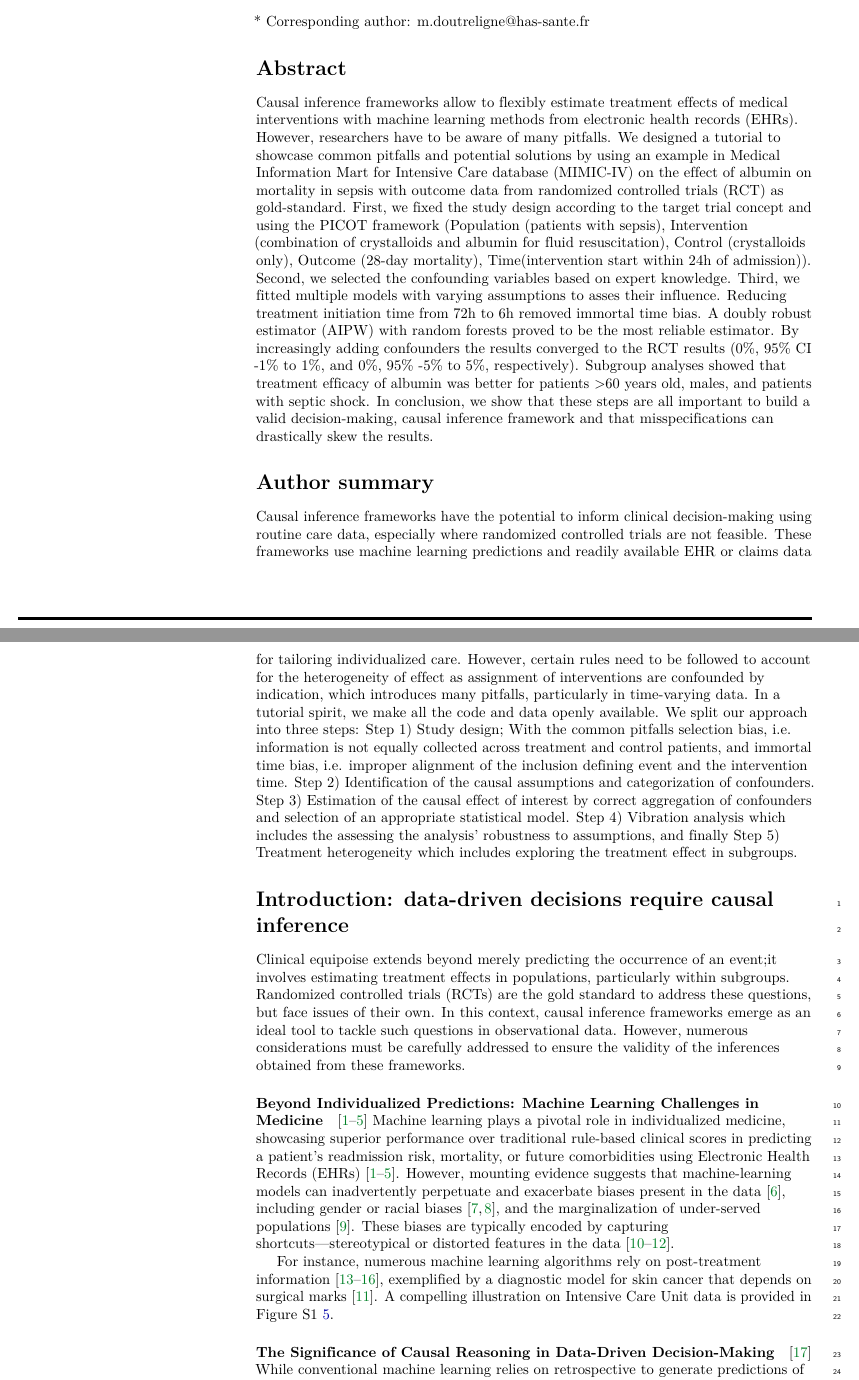
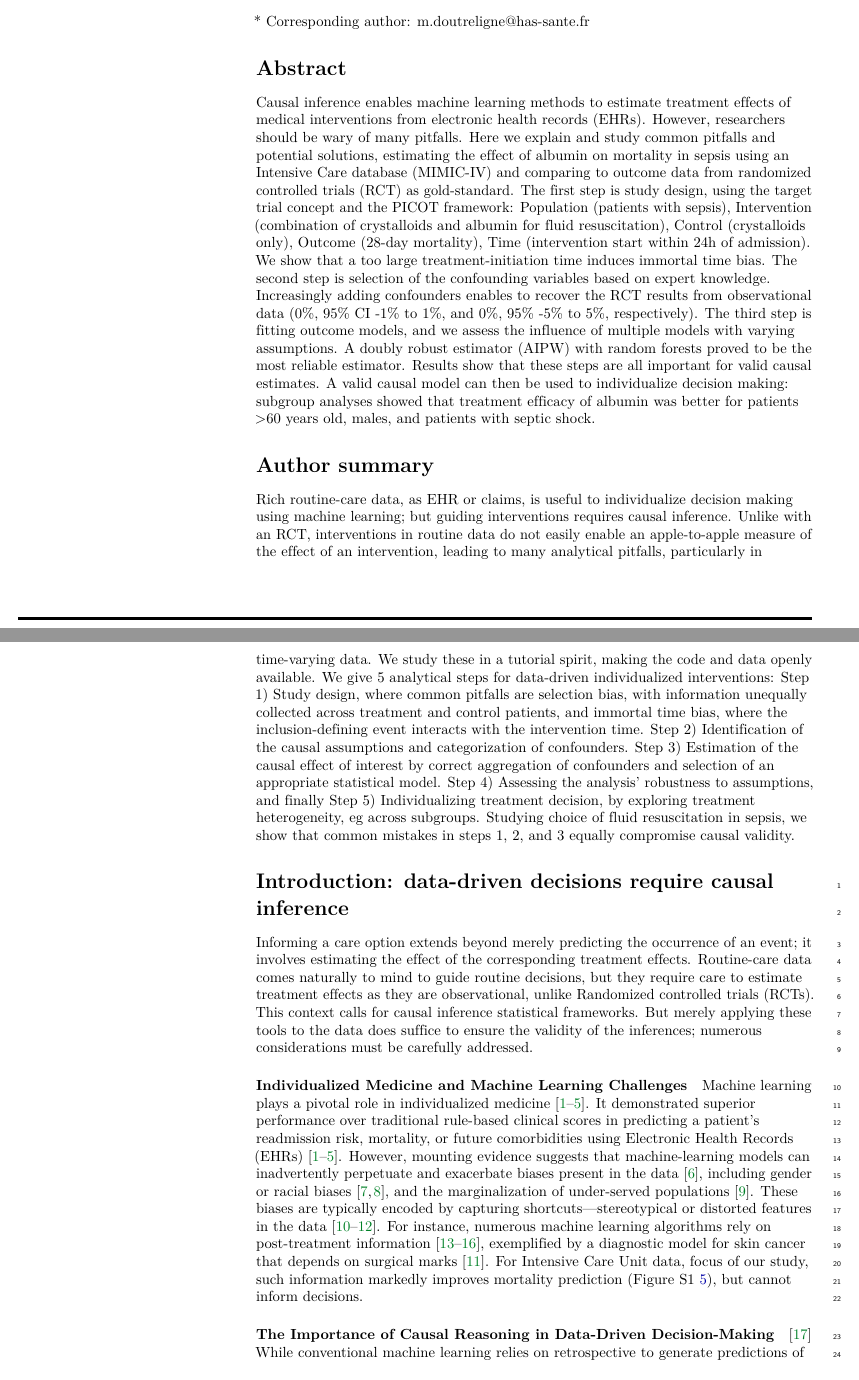
Before and after one commit to strayMat/tutorial_ci_from_ehr, a LaTeX document (causal_decision_making.tex): two parts of pages 1 and 2 of 50, joined at a grey line, cut so that both start at the same text. Compiled offline with pdfLaTeX.

Commit message:
Updates from Overleaf

```diff
--- a/causal_decision_making.tex
+++ b/causal_decision_making.tex
@@ -278,54 +278,61 @@
   % Use the asterisk to denote corresponding authorship and provide email address in note below.
   * Corresponding author: m.doutreligne@has-sante.fr
 
+
 \end{flushleft}
 % Please keep the abstract below 300 words --> 235
 \section*{Abstract}
 
-Causal inference frameworks allow to flexibly estimate treatment effects of
-medical interventions with machine learning methods from electronic health
-records (EHRs). However, researchers have to be aware of many pitfalls. We
-designed a tutorial to showcase common pitfalls and potential solutions by using
-an example in Medical Information Mart for Intensive Care database (MIMIC-IV) on
-the effect of albumin on mortality in sepsis with outcome data from randomized
-controlled trials (RCT) as gold-standard. First, we fixed the study design
-according to the target trial concept and using the PICOT framework (Population
+Causal inference enables machine learning methods to estimate
+treatment effects of medical interventions from electronic health
+records (EHRs). However, researchers should be wary of many pitfalls.
+Here we explain and study common pitfalls and potential solutions,
+estimating the effect of albumin on mortality in sepsis using an
+Intensive Care database (MIMIC-IV) and comparing to outcome data from randomized
+controlled trials (RCT) as gold-standard. The first step is study design,
+using the target trial concept and the PICOT framework: Population
 (patients with sepsis), Intervention (combination of crystalloids and albumin
 for fluid resuscitation), Control (crystalloids only), Outcome (28-day
-mortality), Time(intervention start within 24h of admission)). Second, we
-selected the confounding variables based on expert knowledge. Third, we fitted
-multiple models with varying assumptions to asses their influence. Reducing
-treatment initiation time from 72h to 6h removed immortal time bias. A doubly
+mortality), Time (intervention start within 24h of admission).
+We show that a too large treatment-initiation time induces immortal time bias.
+The second step is
+selection of the confounding variables based on expert knowledge.
+Increasingly adding confounders enables to recover the RCT results from
+observational data (0\%, 95\% CI -1\% to 1\%, and 0\%, 95\% -5\% to 5\%,
+respectively).
+The third step is fitting outcome models, and we assess the influence of
+multiple models with varying assumptions. A doubly
 robust estimator (AIPW) with random forests proved to be the most reliable
-estimator. By increasingly adding confounders the results converged to the RCT
-results (0\%, 95\% CI -1\% to 1\%, and 0\%, 95\% -5\% to 5\%, respectively).
-Subgroup analyses showed that treatment efficacy of albumin was better for
-patients >60 years old, males, and patients with septic shock. In conclusion, we
-show that these steps are all important to build a valid decision-making, causal
-inference framework and that misspecifications can drastically skew the results.
+estimator. Results show that these steps are all important for valid
+causal estimates. A valid causal model can then be used to individualize
+decision making:
+subgroup analyses showed that treatment efficacy of albumin was better for
+patients >60 years old, males, and patients with septic shock.
 
 % Please keep the Author Summary between 150 and 200 words
 % Use first person. PLOS ONE authors please skip this step.
 % Author Summary not valid for PLOS ONE submissions.
 \section*{Author summary}
 
-Causal inference frameworks have the potential to inform clinical
-decision-making using routine care data, especially where randomized controlled
-trials are not feasible. These frameworks use machine learning predictions and
-readily available EHR or claims data for tailoring individualized care. However,
-certain rules need to be followed to account for the heterogeneity of effect as
-assignment of interventions are confounded by indication, which introduces many
-pitfalls, particularly in time-varying data. In a tutorial spirit, we make all
-the code and data openly available. We split our approach into three steps: Step
-1) Study design; With the common pitfalls selection bias, i.e. information is
-not equally collected across treatment and control patients, and immortal time
-bias, i.e. improper alignment of the inclusion defining event and the
+Rich routine-care data, as EHR or claims, is useful to individualize decision
+making using machine learning; but guiding interventions requires
+causal inference. Unlike with an RCT, interventions in routine data do
+not easily enable an apple-to-apple measure of the effect of an
+intervention, leading to many analytical pitfalls, particularly in
+time-varying data. We study these in a tutorial spirit, making
+the code and data openly available. We give 5 analytical steps for
+data-driven individualized interventions: Step
+1) Study design, where common pitfalls are selection bias, with information
+unequally collected across treatment and control patients, and immortal time
+bias, where the inclusion-defining event interacts with the
 intervention time. Step 2) Identification of the causal assumptions and
 categorization of confounders. Step 3) Estimation of the causal effect of
 interest by correct aggregation of confounders and selection of an appropriate
-statistical model. Step 4) Vibration analysis which includes the assessing the
-analysis' robustness to assumptions, and finally Step 5) Treatment heterogeneity
-which includes exploring the treatment effect in subgroups.
+statistical model. Step 4) Assessing the
+analysis' robustness to assumptions, and finally Step 5) Individualizing
+treatment decision, by exploring treatment heterogeneity, eg across subgroups.
+Studying choice of fluid resuscitation in sepsis, we show that common
+mistakes in steps 1, 2, and 3 equally compromise causal validity.
 
 
 \linenumbers
@@ -334,13 +341,16 @@ which includes exploring the treatment effect in subgroups.
 \section*{Introduction: data-driven decisions require causal inference}
 %\label{introduction}
 
-Clinical equipoise extends beyond merely predicting the occurrence of an event;it involves estimating treatment effects in populations, particularly within subgroups. Randomized controlled trials (RCTs) are the gold standard to address these questions, but face issues of their own. In this context, causal inference frameworks emerge as an ideal tool to tackle such questions in observational data. However, numerous considerations must be carefully addressed to ensure the validity of the inferences obtained from these frameworks.
-
-\paragraph{Beyond Individualized Predictions: Machine Learning Challenges in Medicine} \cite{rajkomar2018scalable,liu2019comparison,li2020behrt,beaulieu2021machine,aggarwal2021diagnostic}
-Machine learning plays a pivotal role in individualized medicine, showcasing superior performance over traditional rule-based clinical scores in predicting a patient's readmission risk, mortality, or future comorbidities using Electronic Health Records (EHRs) \cite{rajkomar2018scalable,liu2019comparison,li2020behrt,beaulieu2021machine,aggarwal2021diagnostic}.
+Informing a care option extends beyond merely predicting the occurrence
+of an event; it involves estimating the effect of the corresponding
+treatment effects. Routine-care data comes naturally to mind to guide
+routine decisions, but they require care to estimate treatment effects as
+they are observational, unlike Randomized controlled trials (RCTs). This
+context calls for causal inference statistical frameworks.
+But merely applying these tools to the data does suffice to ensure the
+validity of the inferences; numerous considerations must be carefully addressed.
+
+\paragraph{Individualized Medicine and Machine Learning Challenges}
+Machine learning plays a pivotal role in individualized medicine  \cite{rajkomar2018scalable,liu2019comparison,li2020behrt,beaulieu2021machine,aggarwal2021diagnostic}. It
+demonstrated superior performance over traditional rule-based clinical scores in predicting a patient's readmission risk, mortality, or future comorbidities using Electronic Health Records (EHRs) \cite{rajkomar2018scalable,liu2019comparison,li2020behrt,beaulieu2021machine,aggarwal2021diagnostic}.
 However, mounting evidence suggests that machine-learning models can inadvertently perpetuate and exacerbate biases present in the data \cite{rajkomar2018ensuring}, including gender or racial biases \cite{singh2022generalizability,gichoya2022ai}, and the marginalization of under-served populations \cite{seyyed2021underdiagnosis}. These biases are typically encoded by capturing shortcuts—stereotypical or distorted features in the data \cite{geirhos2020shortcut,winkler2019association,degrave2021ai}.
-
-For instance, numerous machine learning algorithms rely on post-treatment information \cite{badgeley2019deep,obermeyer2019dissecting,yuan2021temporal,wong2021external}, exemplified by a diagnostic model for skin cancer that depends on surgical marks \cite{winkler2019association}. A compelling illustration on Intensive Care Unit data is provided in Figure S1 \ref{apd:fig:motivating_example}.
-
-\paragraph{The Significance of Causal Reasoning in Data-Driven Decision-Making} \cite{prosperi2020causal}
-While conventional machine learning relies on retrospective to generate predictions of future effects \cite{plecko2022causal}, truly insightful decision-making support necessitates a comparison of potential outcomes with and without the intervention. This involves estimating a causal effect, mirroring the methodology employed in RCTs \cite{prosperi2020causal}. However, RCTs encounter challenges such as selection biases \cite{travers2007external,averitt2020translating}, difficulties in recruiting diverse populations, and limited sample sizes for exploring treatment heterogeneity across subgroups. Routinely collected data presents a unique opportunity to assess real-life benefit-risk trade-offs associated with a decision \cite{desai2021broadening}, with reduced sampling bias and sufficient data to capture heterogeneity \cite{rekkas2023standardized}. Nevertheless, estimating causal effects from such data is challenging due to the confounding of the intervention by indication. Therefore, dedicated statistical techniques are imperative to emulate a "target trial" \cite{hernan2016specifying} from observational data.
@@ -350,0 +358,4 @@ These suggestions found on a cost-effectiveness analysis selecting the 10\% thre
+For instance, numerous machine learning algorithms rely on post-treatment information \cite{badgeley2019deep,obermeyer2019dissecting,yuan2021temporal,wong2021external}, exemplified by a diagnostic model for skin cancer that depends on surgical marks \cite{winkler2019association}. For Intensive Care Unit data, focus of our study, such information markedly improves mortality prediction (Figure S1 \ref{apd:fig:motivating_example}), but cannot inform decisions.
+
+\paragraph{The Importance of Causal Reasoning in Data-Driven Decision-Making} \cite{prosperi2020causal}
+While conventional machine learning relies on retrospective to generate predictions of future effects \cite{plecko2022causal}, truly informing decision-making needs a comparison of potential outcomes with and without the intervention. This involves estimating a causal effect, mirroring the methodology employed in RCTs \cite{prosperi2020causal}. However, RCTs encounter challenges such as selection biases \cite{travers2007external,averitt2020translating}, difficulties in recruiting diverse populations, and limited sample sizes for exploring treatment heterogeneity across subgroups. Routinely collected data presents a unique opportunity to assess real-life benefit-risk trade-offs associated with a decision \cite{desai2021broadening}, with reduced sampling bias and sufficient data to capture heterogeneity \cite{rekkas2023standardized}. Nevertheless, estimating causal effects from such data is challenging due to the confounding of the intervention by indication. Therefore, dedicated statistical techniques are imperative to emulate a "target trial" \cite{hernan2016specifying} from observational data.
```
Also changed, not shown: references.bib (+2 -0 lines), Makefile (added), causal_decision_making.bbl, causal_decision_making.pdf, causal_decision_making.tex (37 more changed lines), 1 other file.
